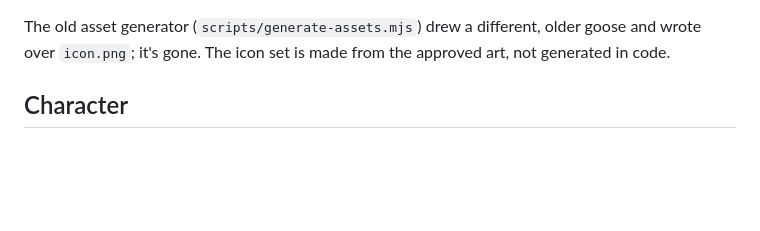
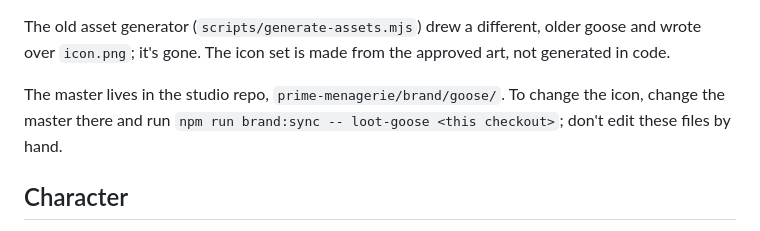
Before and after one commit to blakeparkinson/loot-goose, a Markdown page: BRAND.md, the part around the change. Rendered like a GitHub page; blank space fills up the shorter version.

Commit message:
Point the brief at the brand home

```diff
--- a/BRAND.md
+++ b/BRAND.md
@@ -24,6 +24,8 @@ The goose is the detective of the hunt: smug, nosy, and sure it will spot the th
 The screens that show the goose (`GooseSplash`, the home empty state, Goose Loose, profile, hunt complete and the create button) use `icon.png` with rounded corners, so they pick up the new art.
 
 The old asset generator (`scripts/generate-assets.mjs`) drew a different, older goose and wrote over `icon.png`; it's gone. The icon set is made from the approved art, not generated in code.
+
+The master lives in the studio repo, `prime-menagerie/brand/goose/`. To change the icon, change the master there and run `npm run brand:sync -- loot-goose <this checkout>`; don't edit these files by hand.
 
 ## Character
 
```
